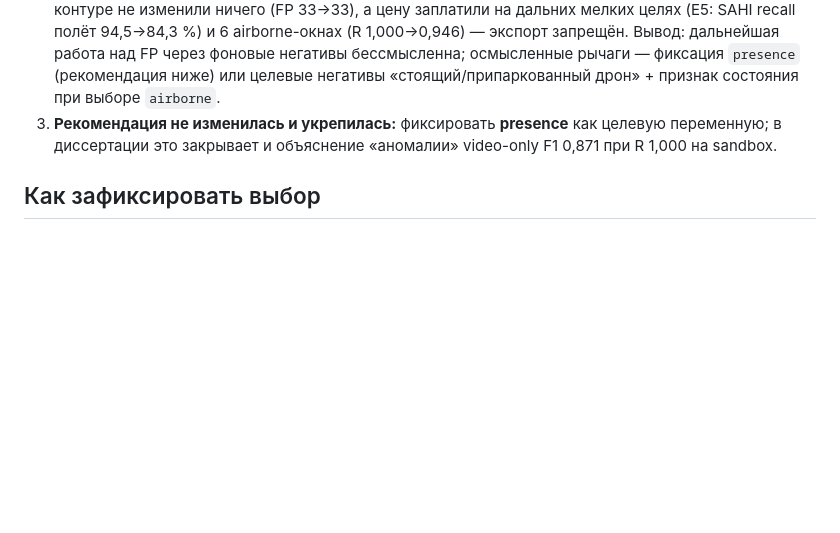
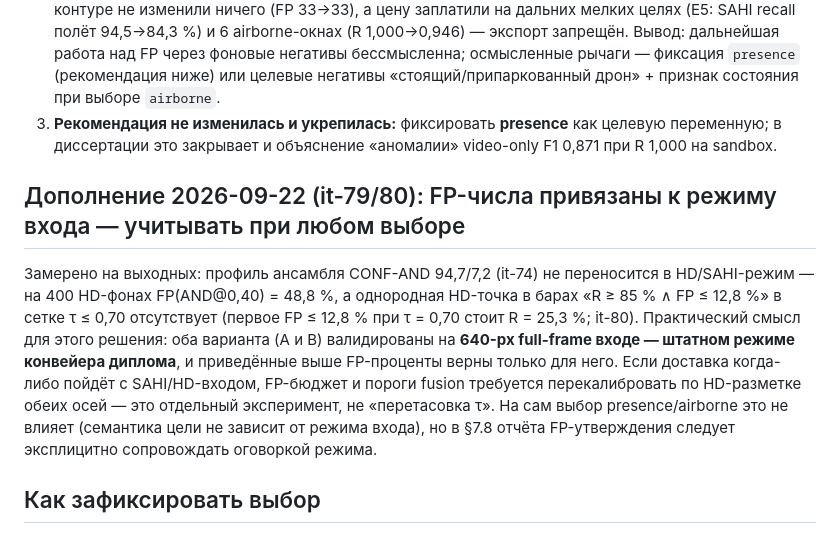
Before and after one commit to Yagiar/MasterResearch, a Markdown page: research/DECISION-target-variable.md, the part around one of its changes. Rendered like a GitHub page; blank space fills up the shorter version.

Commit message:
research: DECISION-target-variable — дополнение 22.09: FP-числа обоих вариантов привязаны к 640-full-frame режиму (it-79/80: в HD-режиме FP(AND@0,4)=48,8 %, однородной HD-точки в барах нет); на выбор presence/airborne не влияет, но FP-утверждения в §7.8 требуют оговорки режима

```diff
--- a/research/DECISION-target-variable.md
+++ b/research/DECISION-target-variable.md
@@ -56,6 +56,18 @@
 3. **Рекомендация не изменилась и укрепилась:** фиксировать **presence** как целевую переменную;
    в диссертации это закрывает и объяснение «аномалии» video-only F1 0,871 при R 1,000 на sandbox.
 
+## Дополнение 2026-09-22 (it-79/80): FP-числа привязаны к режиму входа — учитывать при любом выборе
+
+Замерено на выходных: профиль ансамбля CONF-AND 94,7/7,2 (it-74) не переносится в HD/SAHI-режим —
+на 400 HD-фонах FP(AND@0,40) = 48,8 %, а однородная HD-точка в барах «R ≥ 85 % ∧ FP ≤ 12,8 %»
+в сетке τ ≤ 0,70 отсутствует (первое FP ≤ 12,8 % при τ = 0,70 стоит R = 25,3 %; it-80).
+Практический смысл для этого решения: оба варианта (A и B) валидированы на **640-px full-frame
+входе — штатном режиме конвейера диплома**, и приведённые выше FP-проценты верны только для него.
+Если доставка когда-либо пойдёт с SAHI/HD-входом, FP-бюджет и пороги fusion требуется
+перекалибровать по HD-разметке обеих осей — это отдельный эксперимент, не «перетасовка τ».
+На сам выбор presence/airborne это не влияет (семантика цели не зависит от режима входа),
+но в §7.8 отчёта FP-утверждения следует эксплицитно сопровождать оговоркой режима.
+
 ## Как зафиксировать выбор
 
 - presence: `fusion.target: presence` (уже в конфиге) — сообщить автору для фиксации в §7.8 отчёта.
```
Also changed, not shown: other parts of research/DECISION-target-variable.md (+1 -1 lines).
